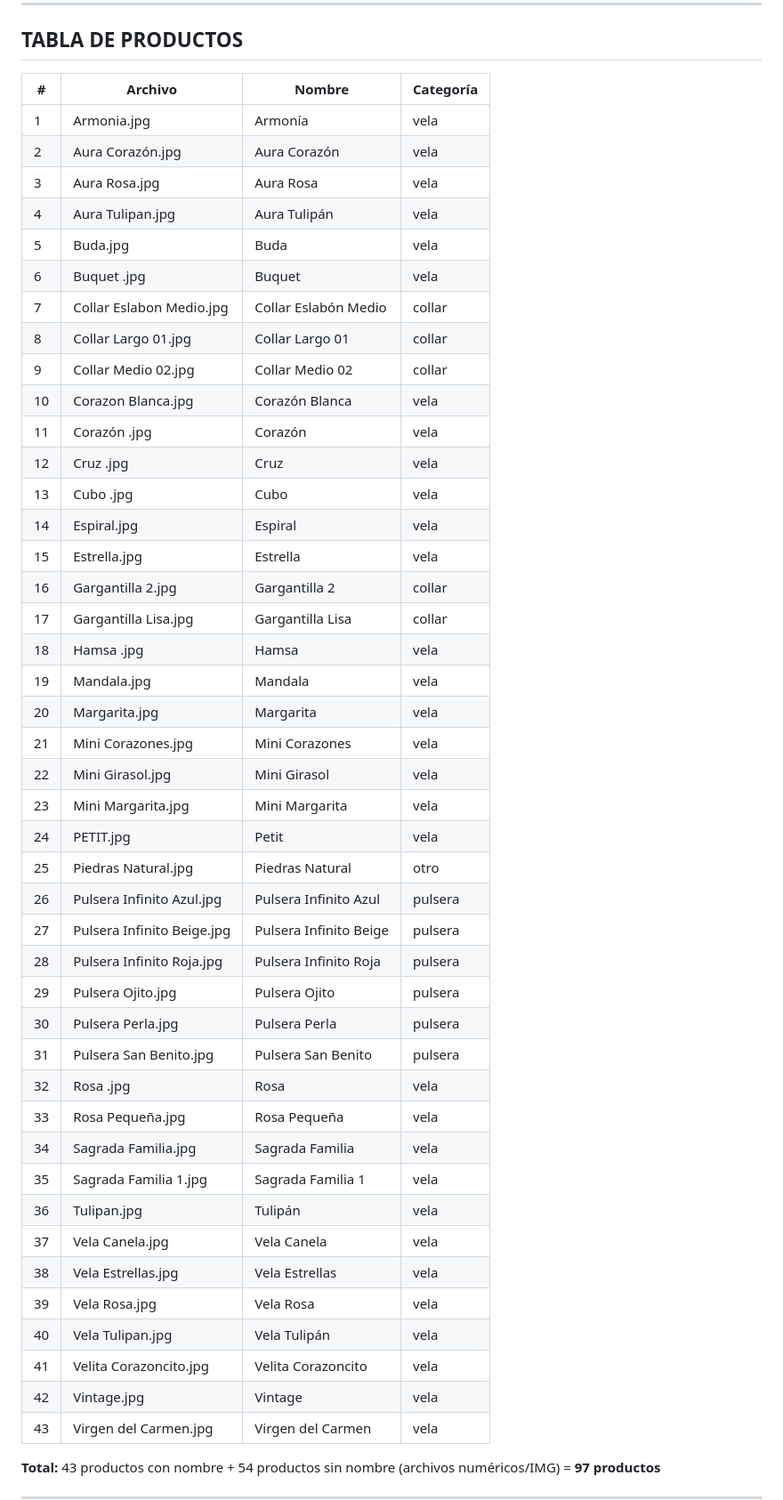
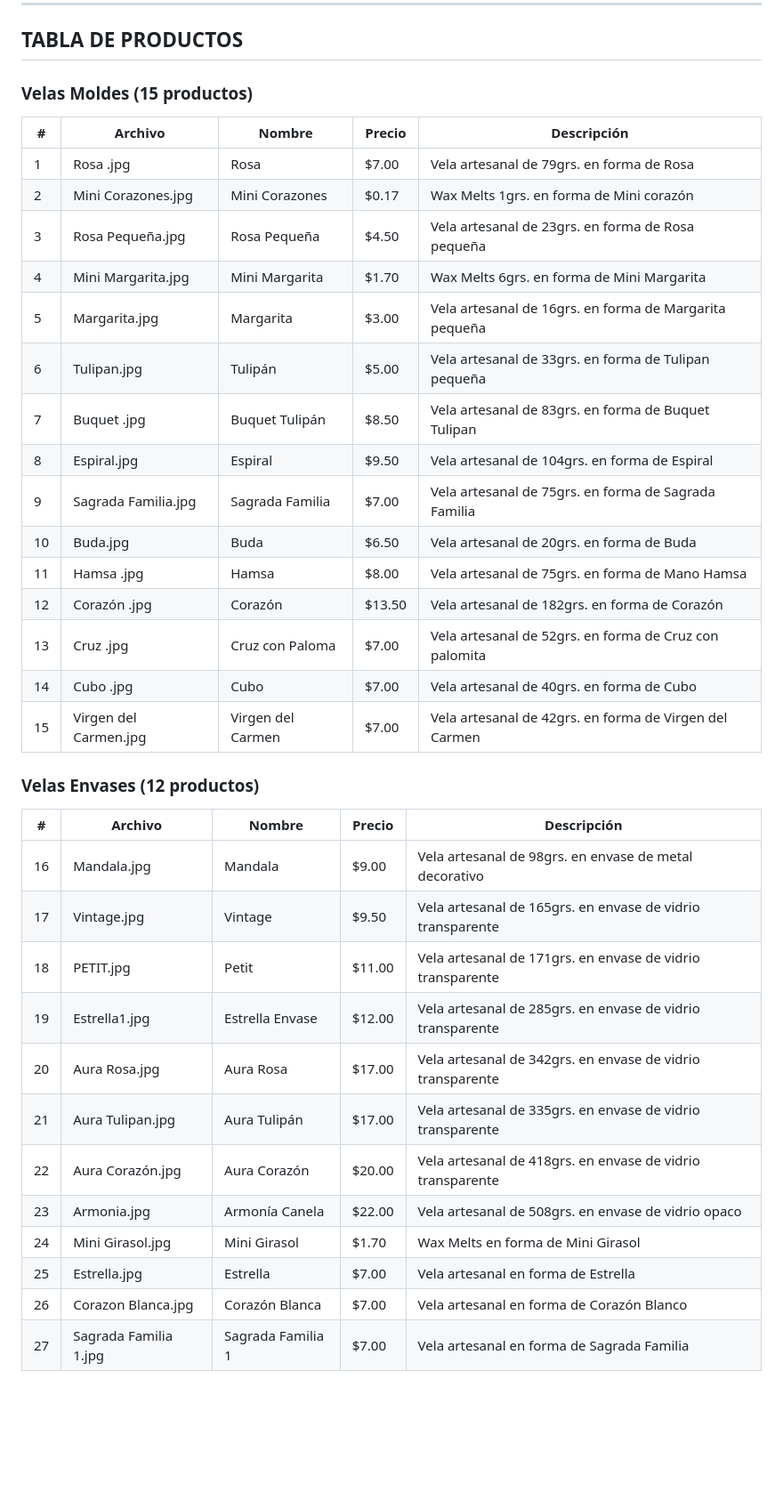
Before and after one commit to juancito8812/yosoy222, a Markdown page: README.md, the part around one of its changes. Shown at 89% size. Drawn GitHub-style; blank space fills up the shorter version.

```diff
--- a/README.md
+++ b/README.md
@@ -398,50 +395,40 @@ CNAME   www       juancito8812.github.io   600
 
 ## TABLA DE PRODUCTOS
 
-| # | Archivo | Nombre | Categoría |
-|---|---------|--------|-----------|
-| 1 | Armonia.jpg | Armonía | vela |
-| 2 | Aura Corazón.jpg | Aura Corazón | vela |
-| 3 | Aura Rosa.jpg | Aura Rosa | vela |
-| 4 | Aura Tulipan.jpg | Aura Tulipán | vela |
-| 5 | Buda.jpg | Buda | vela |
-| 6 | Buquet .jpg | Buquet | vela |
-| 7 | Collar Eslabon Medio.jpg | Collar Eslabón Medio | collar |
-| 8 | Collar Largo 01.jpg | Collar Largo 01 | collar |
-| 9 | Collar Medio 02.jpg | Collar Medio 02 | collar |
-| 10 | Corazon Blanca.jpg | Corazón Blanca | vela |
-| 11 | Corazón .jpg | Corazón | vela |
-| 12 | Cruz .jpg | Cruz | vela |
-| 13 | Cubo .jpg | Cubo | vela |
-| 14 | Espiral.jpg | Espiral | vela |
-| 15 | Estrella.jpg | Estrella | vela |
-| 16 | Gargantilla 2.jpg | Gargantilla 2 | collar |
-| 17 | Gargantilla Lisa.jpg | Gargantilla Lisa | collar |
-| 18 | Hamsa .jpg | Hamsa | vela |
-| 19 | Mandala.jpg | Mandala | vela |
-| 20 | Margarita.jpg | Margarita | vela |
-| 21 | Mini Corazones.jpg | Mini Corazones | vela |
-| 22 | Mini Girasol.jpg | Mini Girasol | vela |
-| 23 | Mini Margarita.jpg | Mini Margarita | vela |
-| 24 | PETIT.jpg | Petit | vela |
-| 25 | Piedras Natural.jpg | Piedras Natural | otro |
-| 26 | Pulsera Infinito Azul.jpg | Pulsera Infinito Azul | pulsera |
-| 27 | Pulsera Infinito Beige.jpg | Pulsera Infinito Beige | pulsera |
-| 28 | Pulsera Infinito Roja.jpg | Pulsera Infinito Roja | pulsera |
-| 29 | Pulsera Ojito.jpg | Pulsera Ojito | pulsera |
-| 30 | Pulsera Perla.jpg | Pulsera Perla | pulsera |
-| 31 | Pulsera San Benito.jpg | Pulsera San Benito | pulsera |
-| 32 | Rosa .jpg | Rosa | vela |
-| 33 | Rosa Pequeña.jpg | Rosa Pequeña | vela |
-| 34 | Sagrada Familia.jpg | Sagrada Familia | vela |
-| 35 | Sagrada Familia 1.jpg | Sagrada Familia 1 | vela |
-| 36 | Tulipan.jpg | Tulipán | vela |
-| 37 | Vela Canela.jpg | Vela Canela | vela |
-| 38 | Vela Estrellas.jpg | Vela Estrellas | vela |
-| 39 | Vela Rosa.jpg | Vela Rosa | vela |
-| 40 | Vela Tulipan.jpg | Vela Tulipán | vela |
-| 41 | Velita Corazoncito.jpg | Velita Corazoncito | vela |
-| 42 | Vintage.jpg | Vintage | vela |
-| 43 | Virgen del Carmen.jpg | Virgen del Carmen | vela |
+### Velas Moldes (15 productos)
 
-**Total:** 43 productos con nombre + 54 productos sin nombre (archivos numéricos/IMG) = **97 productos**
+| # | Archivo | Nombre | Precio | Descripción |
+|---|---------|--------|--------|-------------|
+| 1 | Rosa .jpg | Rosa | $7.00 | Vela artesanal de 79grs. en forma de Rosa |
+| 2 | Mini Corazones.jpg | Mini Corazones | $0.17 | Wax Melts 1grs. en forma de Mini corazón |
+| 3 | Rosa Pequeña.jpg | Rosa Pequeña | $4.50 | Vela artesanal de 23grs. en forma de Rosa pequeña |
+| 4 | Mini Margarita.jpg | Mini Margarita | $1.70 | Wax Melts 6grs. en forma de Mini Margarita |
+| 5 | Margarita.jpg | Margarita | $3.00 | Vela artesanal de 16grs. en forma de Margarita pequeña |
+| 6 | Tulipan.jpg | Tulipán | $5.00 | Vela artesanal de 33grs. en forma de Tulipan pequeña |
+| 7 | Buquet .jpg | Buquet Tulipán | $8.50 | Vela artesanal de 83grs. en forma de Buquet Tulipan |
+| 8 | Espiral.jpg | Espiral | $9.50 | Vela artesanal de 104grs. en forma de Espiral |
+| 9 | Sagrada Familia.jpg | Sagrada Familia | $7.00 | Vela artesanal de 75grs. en forma de Sagrada Familia |
+| 10 | Buda.jpg | Buda | $6.50 | Vela artesanal de 20grs. en forma de Buda |
+| 11 | Hamsa .jpg | Hamsa | $8.00 | Vela artesanal de 75grs. en forma de Mano Hamsa |
+| 12 | Corazón .jpg | Corazón | $13.50 | Vela artesanal de 182grs. en forma de Corazón |
+| 13 | Cruz .jpg | Cruz con Paloma | $7.00 | Vela artesanal de 52grs. en forma de Cruz con palomita |
+| 14 | Cubo .jpg | Cubo | $7.00 | Vela artesanal de 40grs. en forma de Cubo |
+| 15 | Virgen del Carmen.jpg | Virgen del Carmen | $7.00 | Vela artesanal de 42grs. en forma de Virgen del Carmen |
+
+### Velas Envases (12 productos)
+
+| # | Archivo | Nombre | Precio | Descripción |
+|---|---------|--------|--------|-------------|
+| 16 | Mandala.jpg | Mandala | $9.00 | Vela artesanal de 98grs. en envase de metal decorativo |
+| 17 | Vintage.jpg | Vintage | $9.50 | Vela artesanal de 165grs. en envase de vidrio transparente |
+| 18 | PETIT.jpg | Petit | $11.00 | Vela artesanal de 171grs. en envase de vidrio transparente |
+| 19 | Estrella1.jpg | Estrella Envase | $12.00 | Vela artesanal de 285grs. en envase de vidrio transparente |
+| 20 | Aura Rosa.jpg | Aura Rosa | $17.00 | Vela artesanal de 342grs. en envase de vidrio transparente |
+| 21 | Aura Tulipan.jpg | Aura Tulipán | $17.00 | Vela artesanal de 335grs. en envase de vidrio transparente |
+| 22 | Aura Corazón.jpg | Aura Corazón | $20.00 | Vela artesanal de 418grs. en envase de vidrio transparente |
+| 23 | Armonia.jpg | Armonía Canela | $22.00 | Vela artesanal de 508grs. en envase de vidrio opaco |
+| 24 | Mini Girasol.jpg | Mini Girasol | $1.70 | Wax Melts en forma de Mini Girasol |
+| 25 | Estrella.jpg | Estrella | $7.00 | Vela artesanal en forma de Estrella |
+| 26 | Corazon Blanca.jpg | Corazón Blanca | $7.00 | Vela artesanal en forma de Corazón Blanco |
+| 27 | Sagrada Familia 1.jpg | Sagrada Familia 1 | $7.00 | Vela artesanal en forma de Sagrada Familia |
+
```
Also changed, not shown: other parts of README.md (+235 -179 lines), PLAN_IMPLEMENTACION.md (+112 -96 lines).
